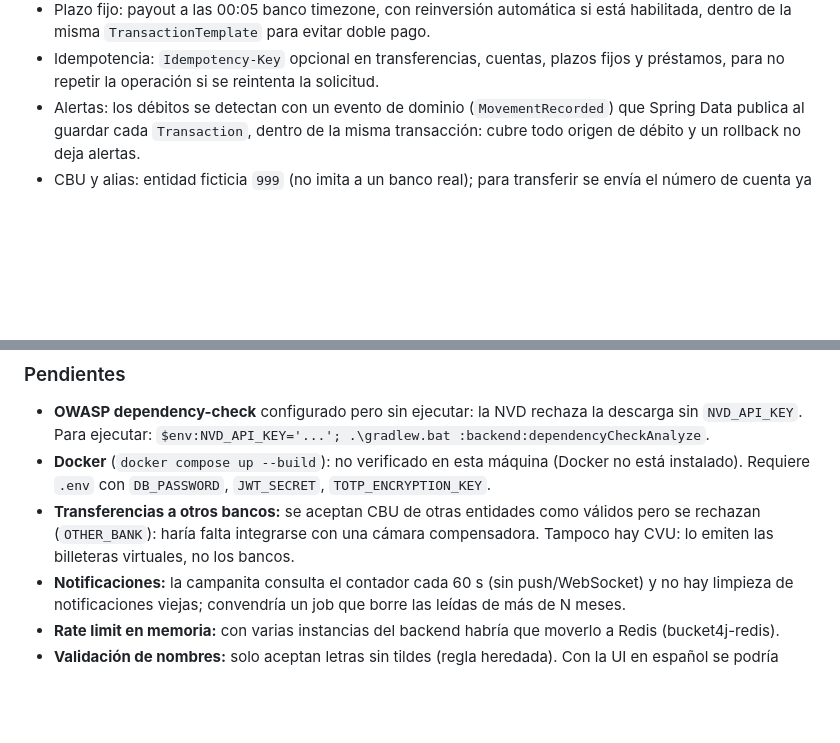
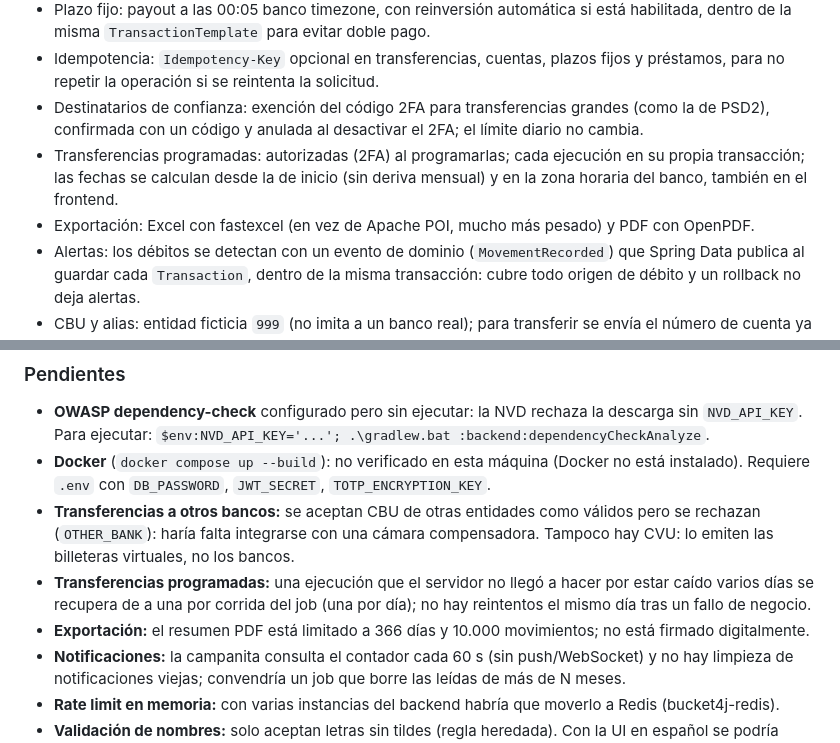
Before and after one commit to carlosandresgoo/Homebanking-MindHub-Brothers, a Markdown page: MIGRATION_PLAN.md, 2 parts joined by grey strips. Drawn GitHub-style; blank space fills up the shorter version.

```diff
--- a/MIGRATION_PLAN.md
+++ b/MIGRATION_PLAN.md
@@ -49,6 +49,9 @@ Decisiones:
 - 2FA: TOTP en authenticator app, secreto cifrado con AES, required para transferencias > `second-factor-threshold`.
 - Plazo fijo: payout a las 00:05 banco timezone, con reinversión automática si está habilitada, dentro de la misma `TransactionTemplate` para evitar doble pago.
 - Idempotencia: `Idempotency-Key` opcional en transferencias, cuentas, plazos fijos y préstamos, para no repetir la operación si se reintenta la solicitud.
+- Destinatarios de confianza: exención del código 2FA para transferencias grandes (como la de PSD2), confirmada con un código y anulada al desactivar el 2FA; el límite diario no cambia.
+- Transferencias programadas: autorizadas (2FA) al programarlas; cada ejecución en su propia transacción; las fechas se calculan desde la de inicio (sin deriva mensual) y en la zona horaria del banco, también en el frontend.
+- Exportación: Excel con fastexcel (en vez de Apache POI, mucho más pesado) y PDF con OpenPDF.
 - Alertas: los débitos se detectan con un evento de dominio (`MovementRecorded`) que Spring Data publica al guardar cada `Transaction`, dentro de la misma transacción: cubre todo origen de débito y un rollback no deja alertas.
 - CBU y alias: entidad ficticia `999` (no imita a un banco real); para transferir se envía el número de cuenta ya resuelto por la consulta, así un cambio de alias entre la consulta y la confirmación no desvía el dinero.
 - E-mails transaccionales: se arman dentro de la transacción y se entregan después del commit; un fallo del SMTP nunca revierte la operación.
@@ -68,6 +71,8 @@ Decisiones:
 - **OWASP dependency-check** configurado pero sin ejecutar: la NVD rechaza la descarga sin `NVD_API_KEY`. Para ejecutar: `$env:NVD_API_KEY='...'; .\gradlew.bat :backend:dependencyCheckAnalyze`.
 - **Docker** (`docker compose up --build`): no verificado en esta máquina (Docker no está instalado). Requiere `.env` con `DB_PASSWORD`, `JWT_SECRET`, `TOTP_ENCRYPTION_KEY`.
 - **Transferencias a otros bancos:** se aceptan CBU de otras entidades como válidos pero se rechazan (`OTHER_BANK`): haría falta integrarse con una cámara compensadora. Tampoco hay CVU: lo emiten las billeteras virtuales, no los bancos.
+- **Transferencias programadas:** una ejecución que el servidor no llegó a hacer por estar caído varios días se recupera de a una por corrida del job (una por día); no hay reintentos el mismo día tras un fallo de negocio.
+- **Exportación:** el resumen PDF está limitado a 366 días y 10.000 movimientos; no está firmado digitalmente.
 - **Notificaciones:** la campanita consulta el contador cada 60 s (sin push/WebSocket) y no hay limpieza de notificaciones viejas; convendría un job que borre las leídas de más de N meses.
 - **Rate limit en memoria:** con varias instancias del backend habría que moverlo a Redis (bucket4j-redis).
 - **Validación de nombres:** solo aceptan letras sin tildes (regla heredada). Con la UI en español se podría admitir `ñ`, tildes, espacios y guiones.
```
Also changed, not shown: CLAUDE.md (+2 -0 lines), README.md (+17 -3 lines).
